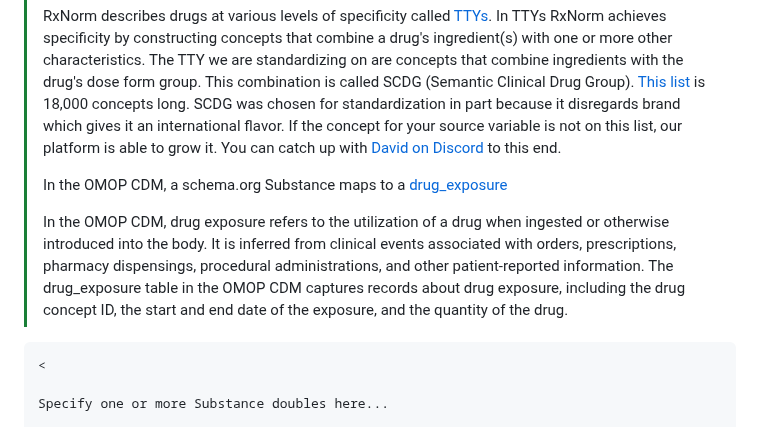
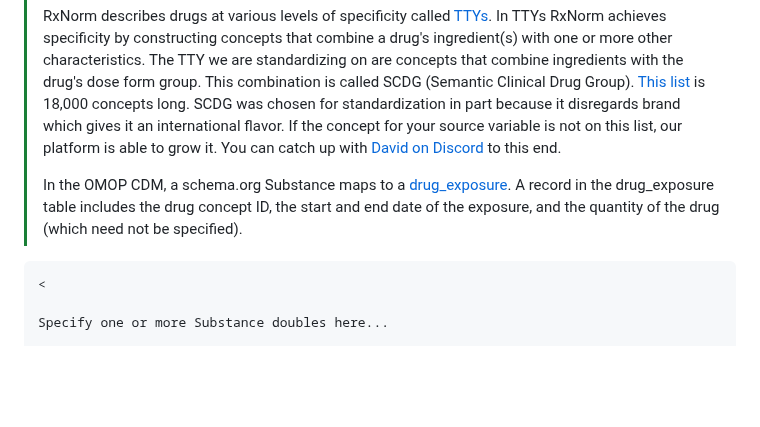
Before and after one commit to aphrc-dswb/dswb-platform-data-harmonization-wg, a Markdown page: models/medicalobservationalstudy_v1.md, the part around the change. Drawn GitHub-style; blank space fills up the shorter version.

````diff
--- a/models/medicalobservationalstudy_v1.md
+++ b/models/medicalobservationalstudy_v1.md
@@ -163,9 +163,7 @@ Specify one or more medical condition doubles here...
 >
 > RxNorm describes drugs at various levels of specificity called [TTYs](https://www.nlm.nih.gov/research/umls/rxnorm/docs/appendix5.html). In TTYs RxNorm achieves specificity by constructing concepts that combine a drug's ingredient(s) with one or more other characteristics. The TTY we are standardizing on are concepts that combine ingredients with the drug's dose form group. This combination is called SCDG (Semantic Clinical Drug Group). [This list](https://athena.ohdsi.org/search-terms/terms?conceptClass=Clinical+Dose+Group&conceptClass=CVX&conceptClass=Vaccine+Group&vocabulary=RxNorm&vocabulary=CVX&page=1&pageSize=30&query=) is 18,000 concepts long. SCDG was chosen for standardization in part because it disregards brand which gives it an international flavor. If the concept for your source variable is not on this list, our platform is able to grow it. You can catch up with [David on Discord](https://discord.com/channels/1283751225958862859/1305477082146410558) to this end.
 >
-> In the OMOP CDM, a schema.org Substance maps to a [drug_exposure](https://ohdsi.github.io/CommonDataModel/cdm54.html#drug_exposure)
->
-> In the OMOP CDM, drug exposure refers to the utilization of a drug when ingested or otherwise introduced into the body. It is inferred from clinical events associated with orders, prescriptions, pharmacy dispensings, procedural administrations, and other patient-reported information. The drug_exposure table in the OMOP CDM captures records about drug exposure, including the drug concept ID, the start and end date of the exposure, and the quantity of the drug.
+> In the OMOP CDM, a schema.org Substance maps to a [drug_exposure](https://ohdsi.github.io/CommonDataModel/cdm54.html#drug_exposure). A record in the drug_exposure table includes the drug concept ID, the start and end date of the exposure, and the quantity of the drug (which need not be specified).
 ```
 <
 
````
